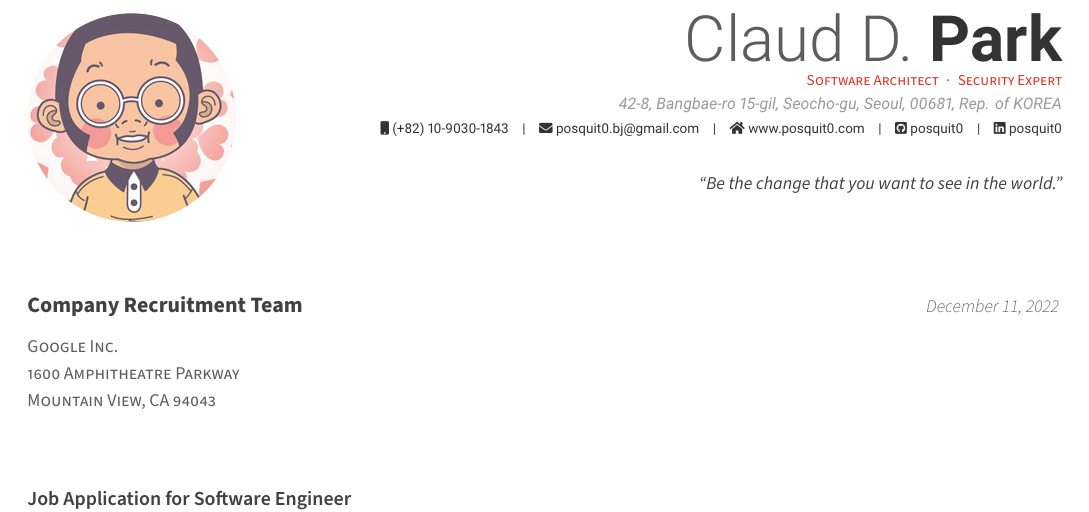
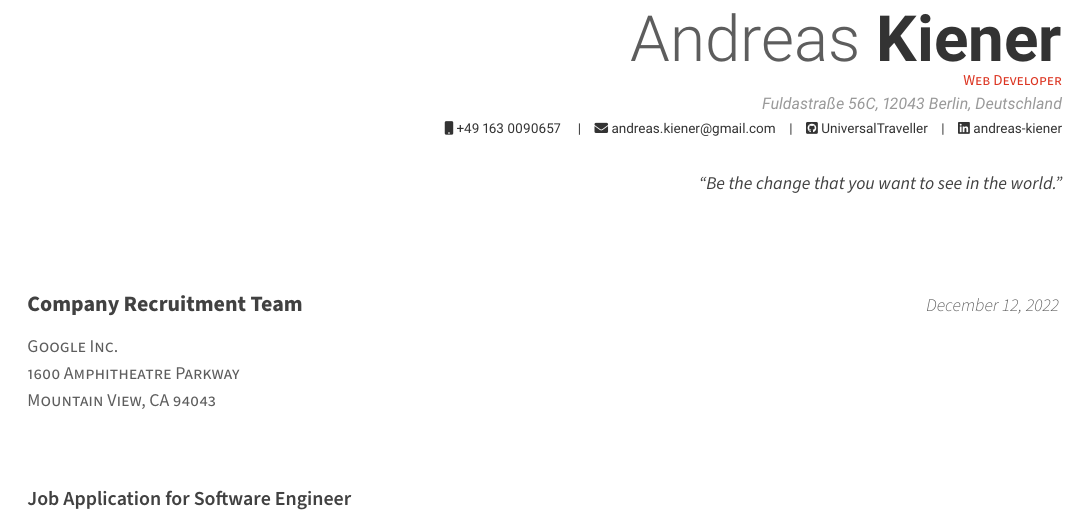
Before and after one commit to posquit0/Awesome-CV, a LaTeX CV (andreas/coverletter.tex): part of the page, cut at the place of the change. The pictures show the PDF file andreas/coverletter.pdf that the author committed with the source.

Commit message:
Change header of coverletter

```diff
--- a/andreas/coverletter.tex
+++ b/andreas/coverletter.tex
@@ -50,17 +50,17 @@
 %	Comment any of the lines below if they are not required
 %-------------------------------------------------------------------------------
 % Available options: circle|rectangle,edge/noedge,left/right
-\photo[circle,noedge,left]{./profile}
-\name{Claud D.}{Park}
-\position{Software Architect{\enskip\cdotp\enskip}Security Expert}
-\address{42-8, Bangbae-ro 15-gil, Seocho-gu, Seoul, 00681, Rep. of KOREA}
+% \photo[circle,noedge,left]{./profile}
+\name{Andreas}{Kiener}
+\position{Web Developer}
+\address{Fuldastraße 56C, 12043 Berlin, Deutschland}
 
-\mobile{(+82) 10-9030-1843}
-\email{posquit0.bj@gmail.com}
+\mobile{+49 163 0090657 }
+\email{andreas.kiener@gmail.com}
 %\dateofbirth{January 1st, 1970}
-\homepage{www.posquit0.com}
-\github{posquit0}
-\linkedin{posquit0}
+%\homepage{www.posquit0.com}
+\github{UniversalTraveller}
+\linkedin{andreas-kiener}
 % \gitlab{gitlab-id}
 % \stackoverflow{SO-id}{SO-name}
 % \twitter{@twit}
```
Also changed, not shown: andreas/coverletter.pdf, andreas/coverletter.tex (2 more changed lines).
